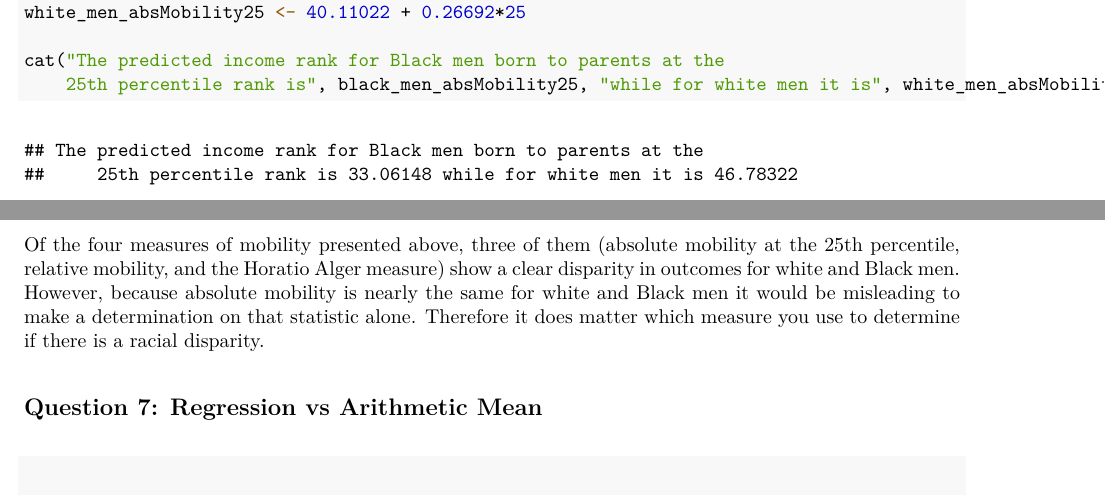
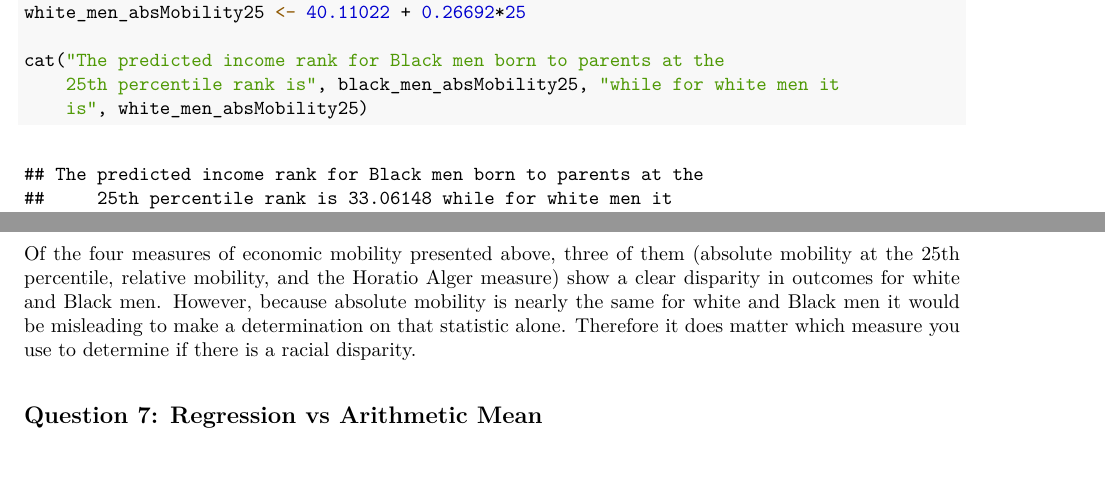
Before and after one commit to mpkhinda/SUP135-Labs, an R Markdown document (Lab_2.Rmd): two parts of pages 6 and 7 of 8, joined at a grey line, cut so that both start at the same text. The pictures show the output file Lab_2.pdf that the author committed with the source.

Commit message:
Final Lab 2 Submission

````diff
--- a/Lab_2.Rmd
+++ b/Lab_2.Rmd
@@ -196,7 +199,7 @@ cat("The fraction of Black men earning more than their parents in
     the fraction of white men is ", white_men_absMobility*100, "%",sep="")
 ```
 
-Of the four measures of mobility presented above, three of them (absolute mobility at the 25th percentile, relative mobility, and the Horatio Alger measure) show a clear disparity in outcomes for white and Black men. However, because absolute mobility is nearly the same for white and Black men it would be misleading to make a determination on that statistic alone. Therefore it does matter which measure you use to determine if there is a racial disparity.
+Of the four measures of economic mobility presented above, three of them (absolute mobility at the 25th percentile, relative mobility, and the Horatio Alger measure) show a clear disparity in outcomes for white and Black men. However, because absolute mobility is nearly the same for white and Black men it would be misleading to make a determination on that statistic alone. Therefore it does matter which measure you use to determine if there is a racial disparity.
 
 
 ## Question 7: Regression vs Arithmetic Mean
````
Also changed, not shown: Lab_2.pdf, Lab_2.Rmd (9 more changed lines).
